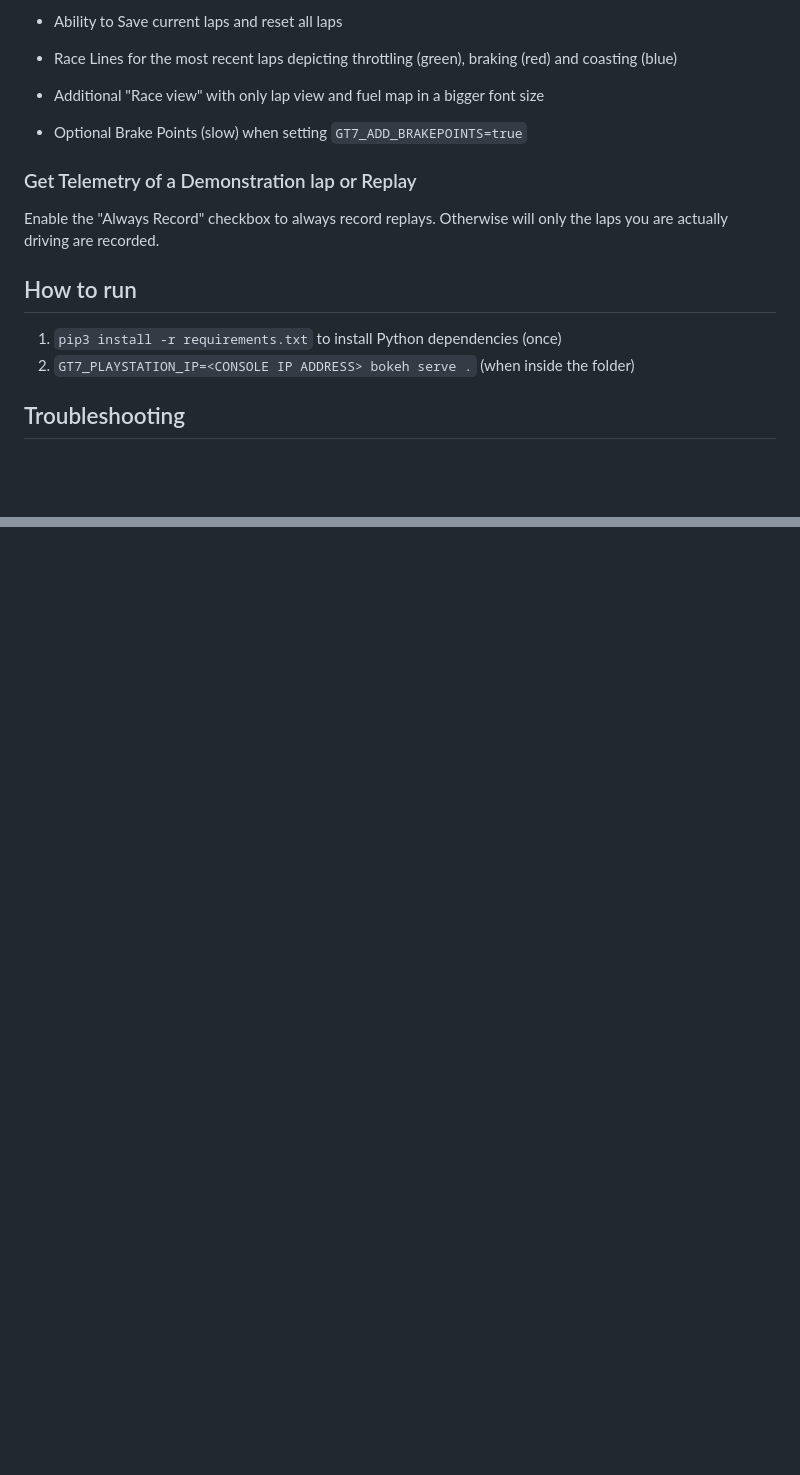
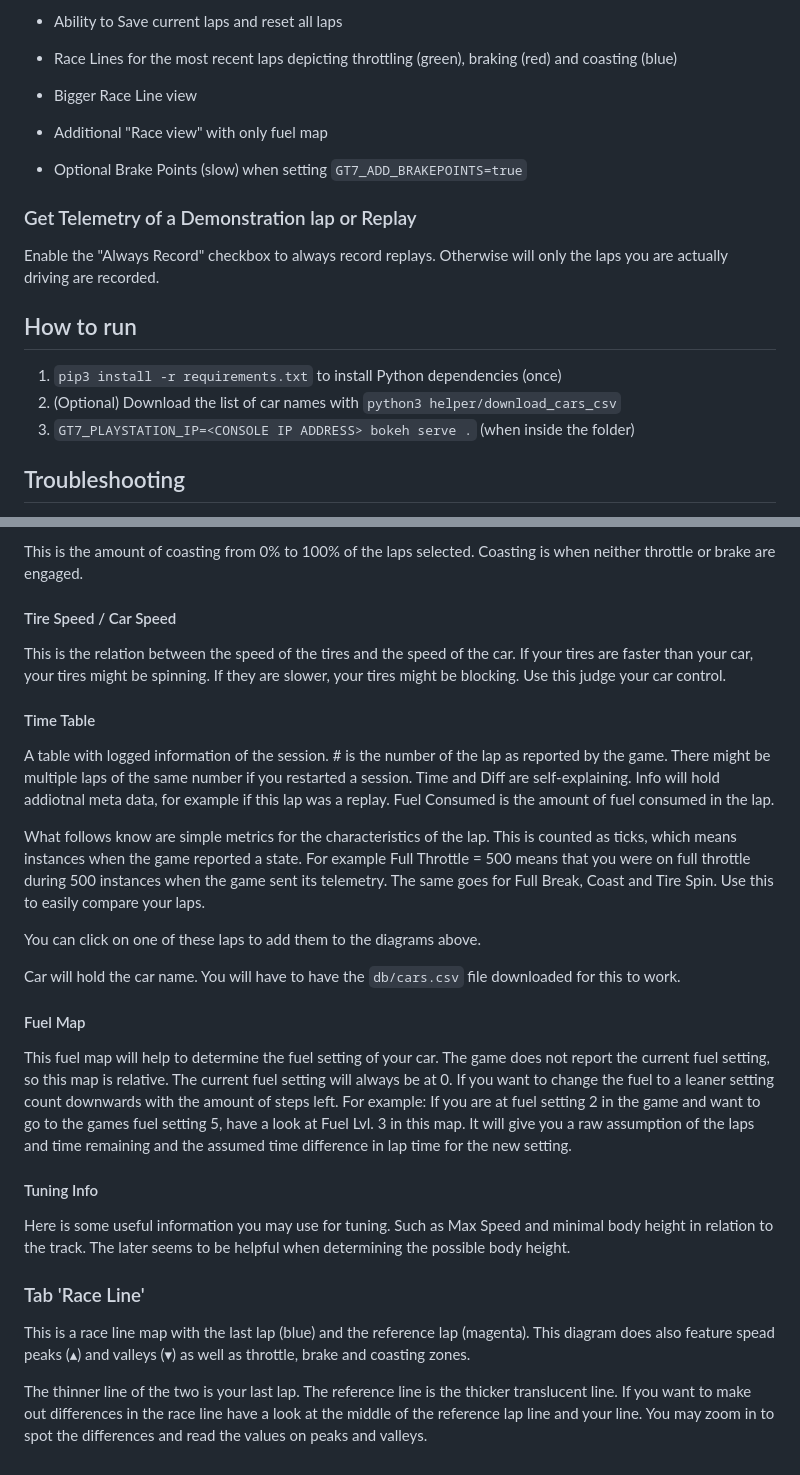
Before and after one commit to snipem/gt7dashboard, a Markdown page: README.md, 2 parts joined by grey strips. Drawn GitHub-style; blank space fills up the shorter version.

```diff
--- a/README.md
+++ b/README.md
@@ -24,7 +28,8 @@ gt7dashboard is a live dashboard for Gran Turismo 7. Based on the recent discove
 * Additional data for tuning such as Max Speed and Min Body Height
 * Ability to Save current laps and reset all laps
 * Race Lines for the most recent laps depicting throttling (green), braking (red) and coasting (blue)
-* Additional "Race view" with only lap view and fuel map in a bigger font size
+* Bigger Race Line view
+* Additional "Race view" with only fuel map
 * Optional Brake Points (slow) when setting `GT7_ADD_BRAKEPOINTS=true`
 
 ### Get Telemetry of a Demonstration lap or Replay
@@ -32,8 +37,8 @@ gt7dashboard is a live dashboard for Gran Turismo 7. Based on the recent discove
 Enable the "Always Record" checkbox to always record replays. Otherwise will only the laps you are actually driving are recorded.
 
 ## How to run
-
 1. `pip3 install -r requirements.txt` to install Python dependencies (once)
+2. (Optional) Download the list of car names with `python3 helper/download_cars_csv`
 2. `GT7_PLAYSTATION_IP=<CONSOLE IP ADDRESS> bokeh serve .` (when inside the folder)
 
 ## Troubleshooting
@@ -77,0 +138,34 @@ You may get some insights for improvement on your consistency if you look at the
+This is the amount of coasting from 0% to 100% of the laps selected. Coasting is when neither throttle or brake are engaged.
+
+#### Tire Speed / Car Speed
+
+This is the relation between the speed of the tires and the speed of the car. If your tires are faster than your car, your tires might be spinning. If they are slower, your tires might be blocking. Use this judge your car control.
+
+#### Time Table
+
+A table with logged information of the session. # is the number of the lap as reported by the game. There might be multiple laps of the same number if you restarted a session. Time and Diff are self-explaining. Info will hold addiotnal meta data, for example if this lap was a replay.
+Fuel Consumed is the amount of fuel consumed in the lap.
+
+What follows know are simple metrics for the characteristics of the lap. This is counted as ticks, which means instances when the game reported a state. For example Full Throttle = 500 means that you were on full throttle during 500 instances when the game sent its telemetry.
+The same goes for Full Break, Coast and Tire Spin. Use this to easily compare your laps.
+
+You can click on one of these laps to add them to the diagrams above.
+
+Car will hold the car name. You will have to have the `db/cars.csv` file downloaded for this to work.
+
+
+#### Fuel Map
+
+This fuel map will help to determine the fuel setting of your car. The game does not report the current fuel setting, so this map is relative.
+The current fuel setting will always be at 0. If you want to change the fuel to a leaner setting count downwards with the amount of steps left. For example: If you are at fuel setting 2 in the game and want to go to the games fuel setting 5, have a look at Fuel Lvl. 3 in this map.
+It will give you a raw assumption of the laps and time remaining and the assumed time difference in lap time for the new setting.
+
+#### Tuning Info
+
+Here is some useful information you may use for tuning. Such as Max Speed and minimal body height in relation to the track. The later seems to be helpful when determining the possible body height.
+
+### Tab 'Race Line'
+
+This is a race line map with the last lap (blue) and the reference lap (magenta). This diagram does also feature spead peaks (▴) and valleys (▾) as well as throttle, brake and coasting zones.
+
+The thinner line of the two is your last lap. The reference line is the thicker translucent line. If you want to make out differences in the race line have a look at the middle of the reference lap line and your line. You may zoom in to spot the differences and read the values on peaks and valleys.
```
Also changed, not shown: other parts of README.md (+60 -1 lines), README.assets/screenshot.png, README.assets/screenshot_race_line.png (added), README.assets/screenshot_social.png (added), 4 other files.
